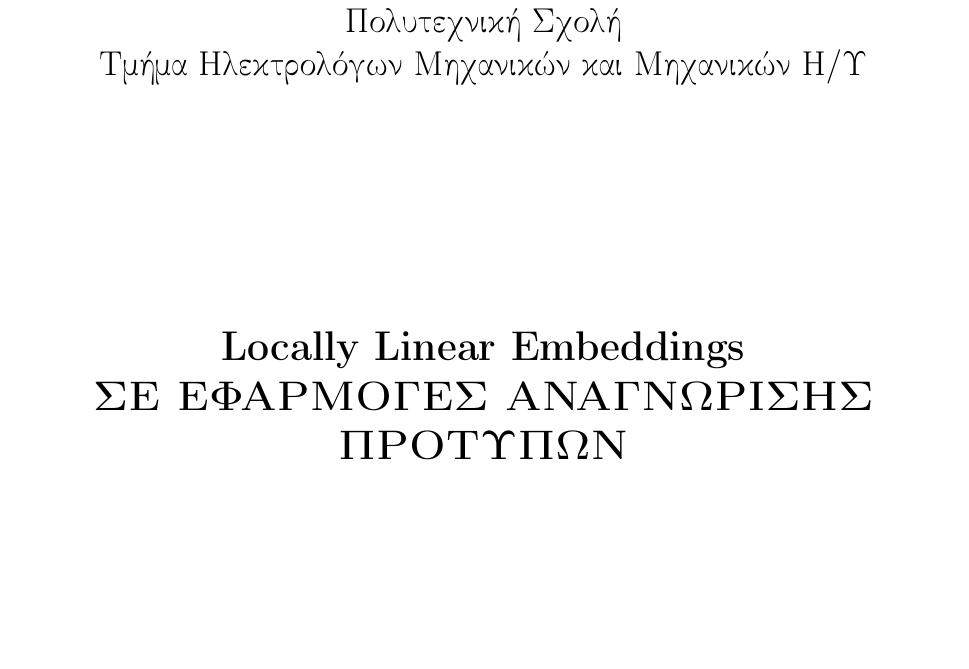
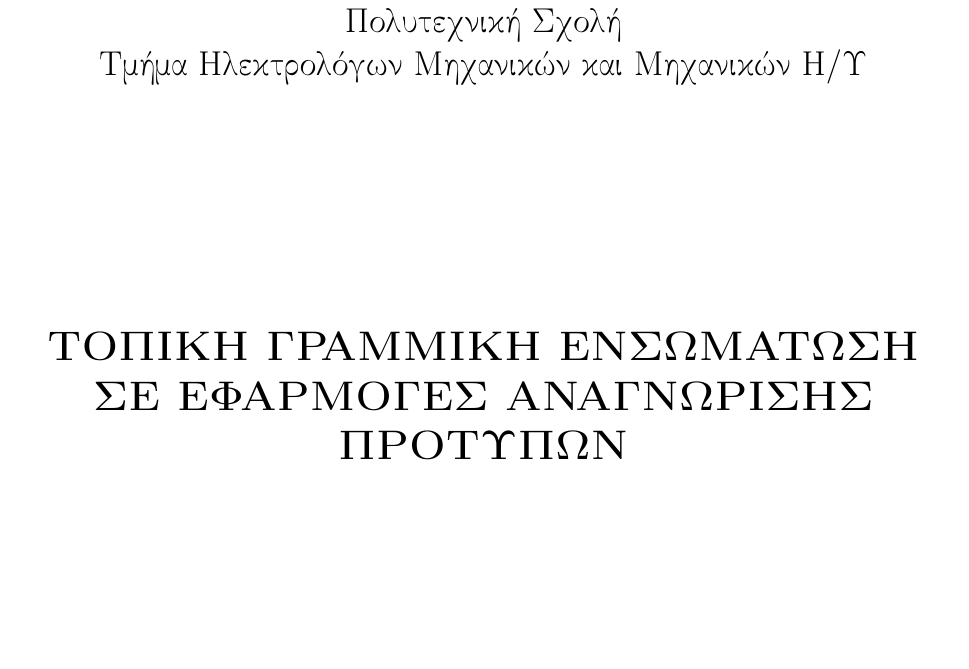
Before and after one commit to Katsileros/Dimensionality_Reduction, a LaTeX thesis (Diploma-Thesis-LaTeX/NonLinear_Dimensionality_Reduction_KatsilerosPetros.tex): part of page 1 of 89, cut so that both start at the same text. Compiled offline with pdfLaTeX.

Commit message:
LLE in Greek

```diff
--- a/Diploma-Thesis-LaTeX/NonLinear_Dimensionality_Reduction_KatsilerosPetros.tex
+++ b/Diploma-Thesis-LaTeX/NonLinear_Dimensionality_Reduction_KatsilerosPetros.tex
@@ -21,7 +21,7 @@
 \input{icthesis.sty}
 
 \begin{document}
-\title{\LARGE {\bf \textlatin{Locally Linear Embeddings} \\
+\title{\LARGE {\bf ΤΟΠΙΚΗ ΓΡΑΜΜΙΚΗ ΕΝΣΩΜΑΤΩΣΗ \\
 	    ΣΕ ΕΦΑΡΜΟΓΕΣ ΑΝΑΓΝΩΡΙΣΗΣ ΠΡΟΤΥΠΩΝ} \\
 }
 
```
